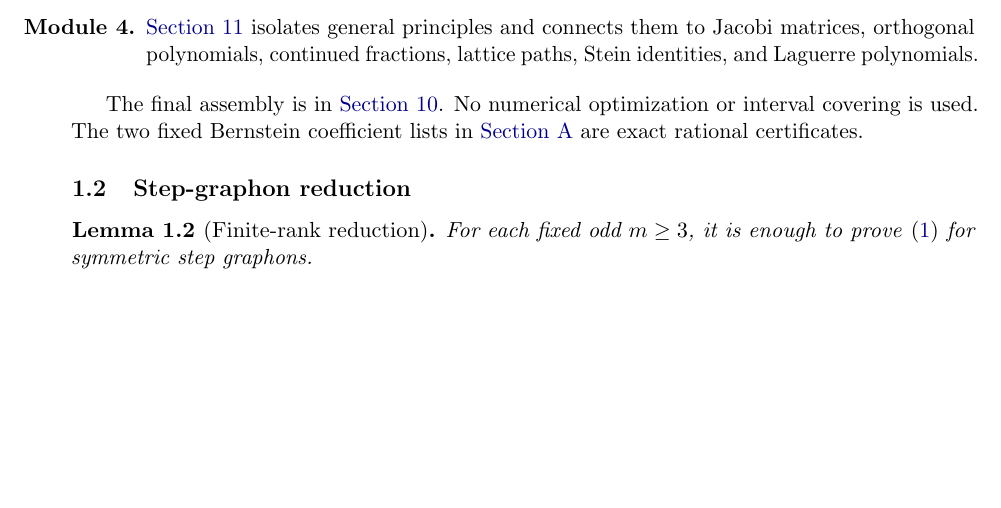
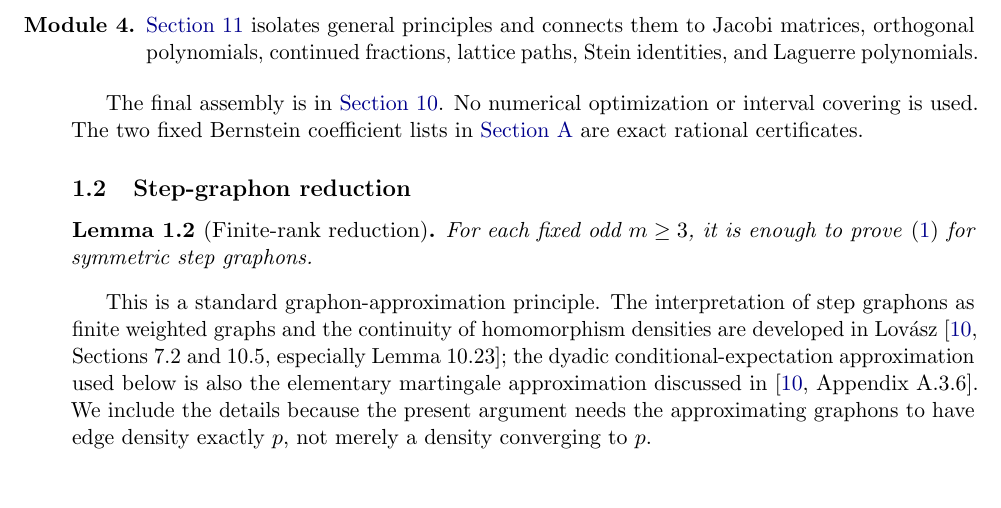
Before and after one commit to hongseok-yang/neural-combinatorics, a LaTeX paper (discussions/goodman-style-bound/paper_new_region2_v2.tex): part of page 3 of 46 before the commit and part of page 3 of 47 after it, cut so that both start at the same text, the shorter picture padded with empty space. Compiled offline with pdfLaTeX.

Commit message:
adding a reference

```diff
--- a/discussions/goodman-style-bound/paper_new_region2_v2.tex
+++ b/discussions/goodman-style-bound/paper_new_region2_v2.tex
@@ -162,6 +162,15 @@ For each fixed odd \(m\ge3\), it is enough to prove \eqref{eq:main-goal} for
 symmetric step graphons.
 \end{lemma}
 
+This is a standard graphon-approximation principle.  The interpretation of
+step graphons as finite weighted graphs and the continuity of homomorphism
+densities are developed in Lov\'asz~\cite[Sections~7.2 and~10.5, especially
+Lemma~10.23]{Lovasz2012}; the dyadic conditional-expectation approximation
+used below is also the elementary martingale approximation discussed in
+\cite[Appendix~A.3.6]{Lovasz2012}.  We include the details because the present
+argument needs the approximating graphons to have edge density exactly \(p\),
+not merely a density converging to \(p\).
+
 \begin{proof}
 We spell out the approximation, including the meaning of the finite
 sigma-algebras.  For \(n\ge1\), divide \([0,1]\) into the \(2^n\) dyadic
```
